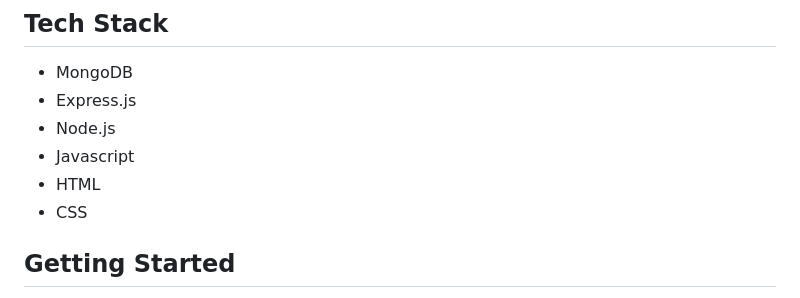
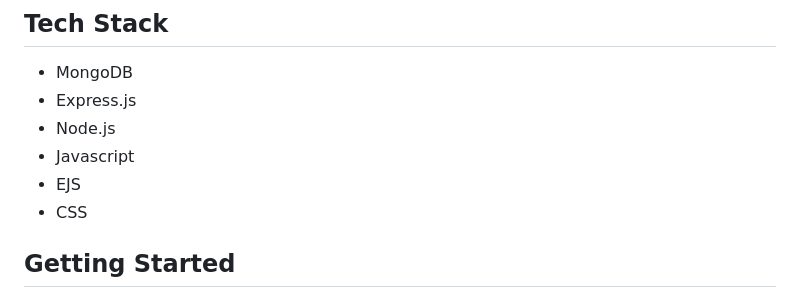
Before and after one commit to MelanieWinter/gameify, a Markdown page: README.md, the part around the change printed below. Rendered like a GitHub page.

```diff
--- a/README.md
+++ b/README.md
@@ -10,7 +10,7 @@ Embark on a grand quest for self-improvement with Gameify, your enchanted gatewa
 - Express.js
 - Node.js
 - Javascript
-- HTML
+- EJS
 - CSS
 
 ## Getting Started
```
Also changed, not shown: other parts of README.md (+6 -6 lines).
